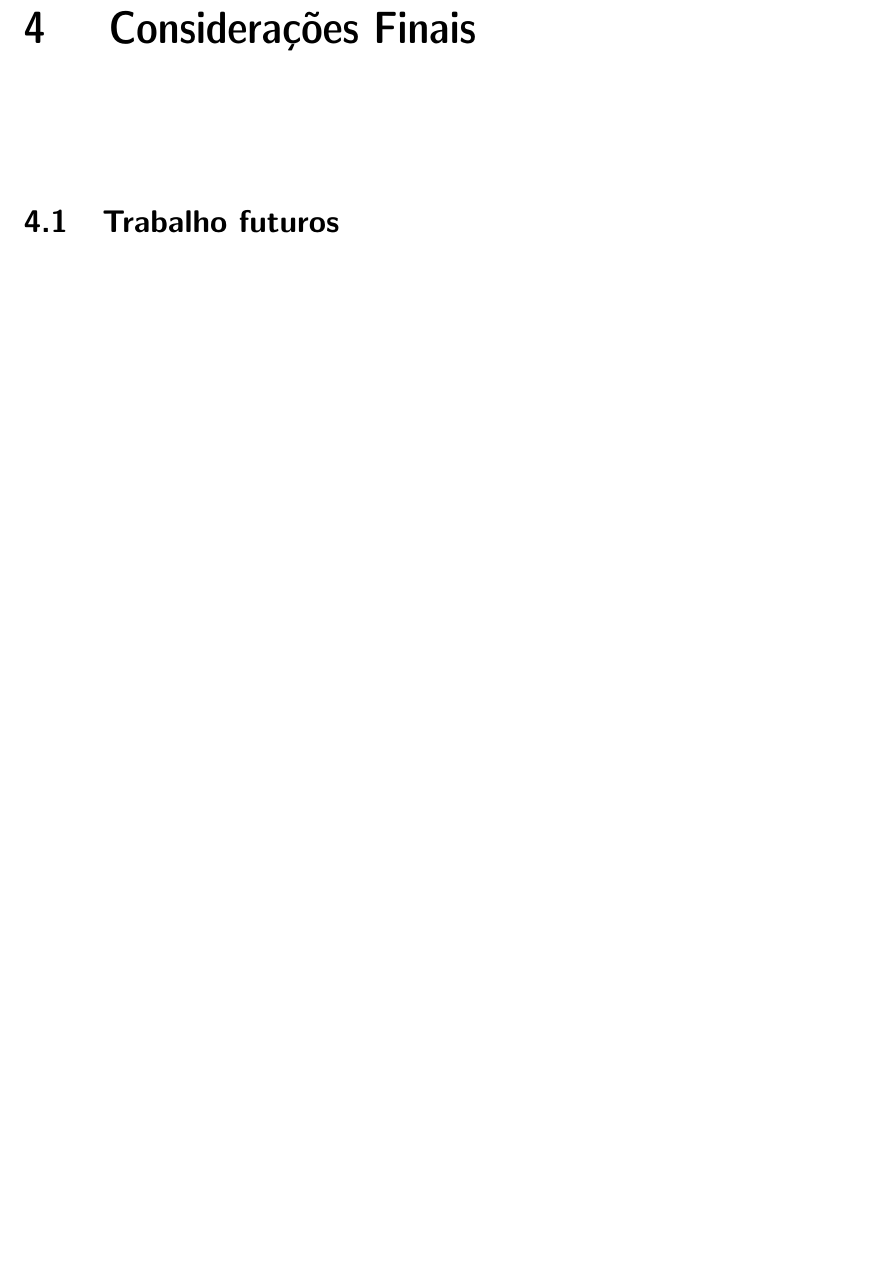
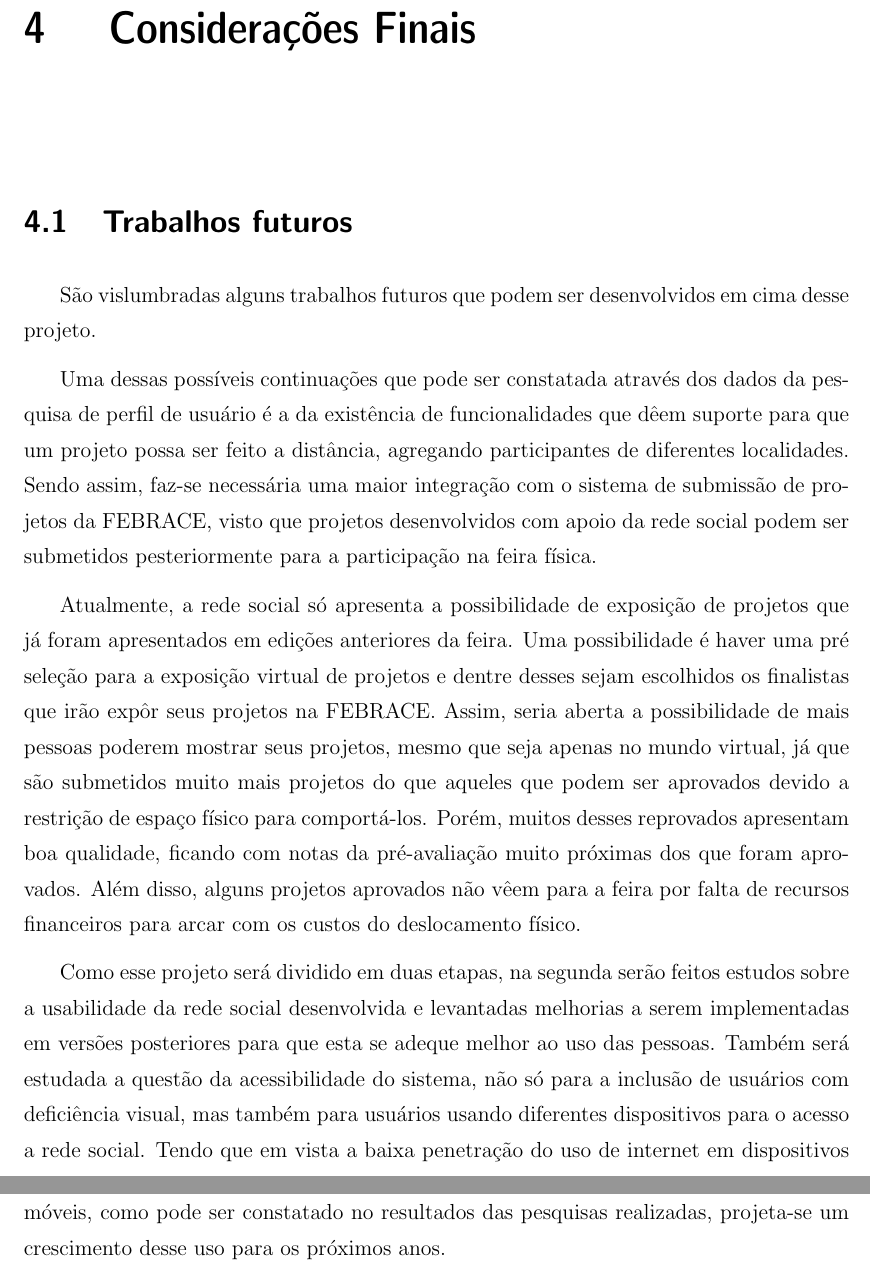
Before and after one commit to nathaliaspatricio/febracev, a LaTeX document (docs/monografia/monografia.tex, which reads docs/monografia/consideracoes_finais.tex): part of page 39 of 43 before the commit and two parts of pages 39 and 40 of 44 after it, the two joined at a grey line, cut so that both start at the same text, the shorter picture padded with empty space. The pictures show the PDF file docs/monografia/monografia.pdf that the author committed with the source.

Commit message:
acrescentado seção de trabalhos futuros

```diff
--- a/docs/monografia/consideracoes_finais.tex
+++ b/docs/monografia/consideracoes_finais.tex
@@ -2,4 +2,12 @@
 
 \chapter{Considerações Finais}
 
-\section{Trabalho futuros}
+\section{Trabalhos futuros}
+
+São vislumbradas alguns trabalhos futuros que podem ser desenvolvidos em cima desse projeto.
+
+Uma dessas possíveis continuações que pode ser constatada através dos dados da pesquisa de perfil de usuário é a da existência de funcionalidades que dêem suporte para que um projeto possa ser feito a distância, agregando participantes de diferentes localidades. Sendo assim, faz-se necessária uma maior integração com o sistema de submissão de projetos da FEBRACE, visto que projetos desenvolvidos com apoio da rede social podem ser submetidos pesteriormente para a participação na feira física.
+
+Atualmente, a rede social só apresenta a possibilidade de exposição de projetos que já foram apresentados em edições anteriores da feira. Uma possibilidade é haver uma pré seleção para a exposição virtual de projetos e dentre desses sejam escolhidos os finalistas que irão expôr seus projetos na FEBRACE. Assim, seria aberta a possibilidade de mais pessoas poderem mostrar seus projetos, mesmo que seja apenas no mundo virtual, já que são submetidos muito mais projetos do que aqueles que podem ser aprovados devido a restrição de espaço físico para comportá-los. Porém, muitos desses reprovados apresentam boa qualidade, ficando com notas da pré-avaliação muito próximas dos que foram aprovados. Além disso, alguns projetos aprovados não vêem para a feira por falta de recursos financeiros para arcar com os custos do deslocamento físico.
+
+Como esse projeto será dividido em duas etapas, na segunda serão feitos estudos sobre a usabilidade da rede social desenvolvida e levantadas melhorias a serem implementadas em versões posteriores para que esta se adeque melhor ao uso das pessoas. Também será estudada a questão da acessibilidade do sistema, não só para a inclusão de usuários com deficiência visual, mas também para usuários usando diferentes dispositivos para o acesso a rede social. Tendo que em vista a baixa penetração do uso de internet em dispositivos móveis, como pode ser constatado no resultados das pesquisas realizadas, projeta-se um crescimento desse uso para os próximos anos.
```
Also changed, not shown: docs/monografia/monografia.pdf.
